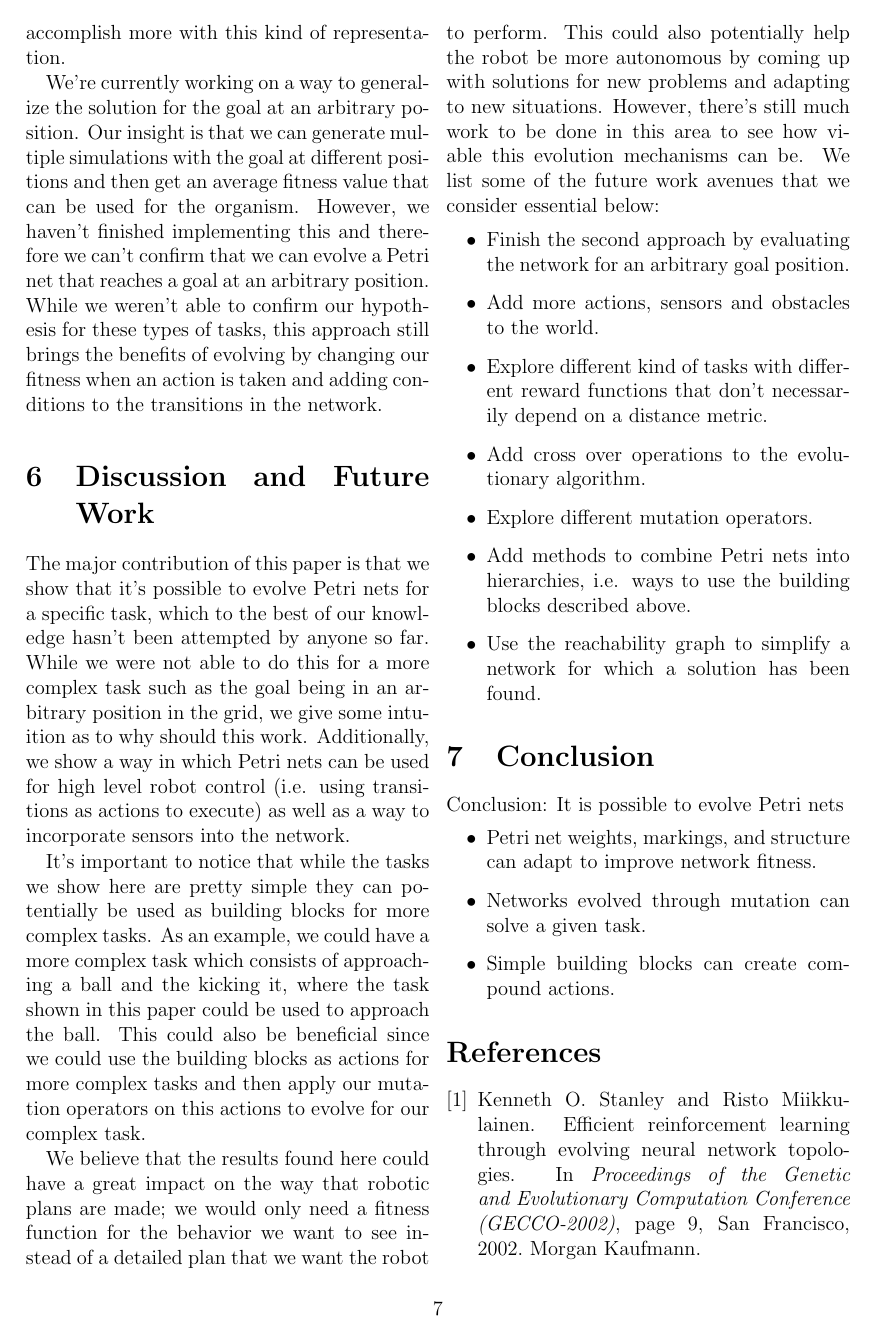
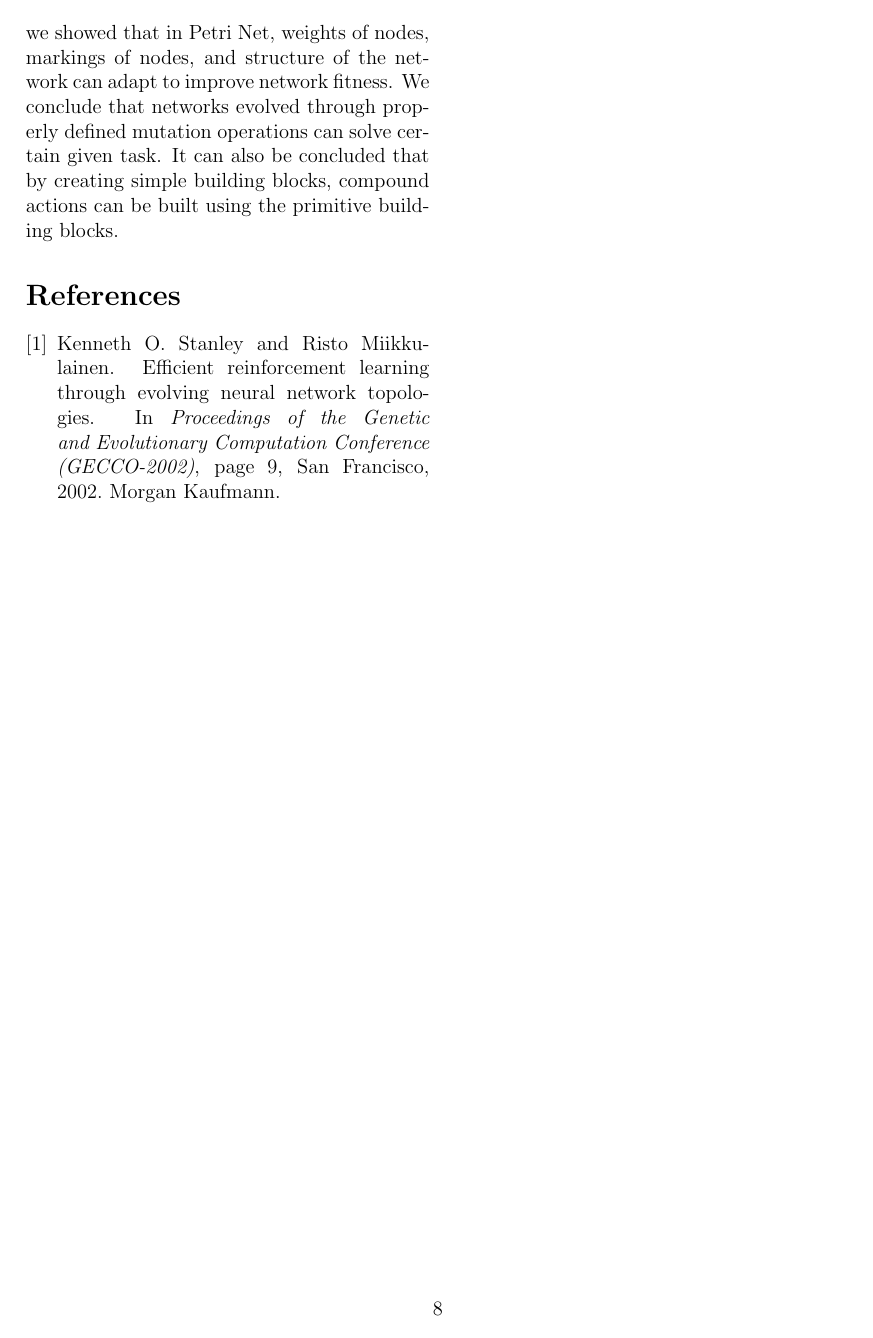
Before and after one commit to jpha226/PetriNeat, a LaTeX paper (project_paper.tex): page 7 of 7 before the commit and page 8 of 8 after it. Compiled offline with pdfLaTeX.

Commit message:
Add conclusion

```diff
--- a/project_paper.tex
+++ b/project_paper.tex
@@ -312,12 +312,7 @@ We believe that the results found here could have a great impact on the way that
 
 \section{Conclusion}
 
-Conclusion: It is possible to evolve Petri nets
-\begin{itemize}
-\item Petri net weights, markings, and structure can adapt to improve network fitness.
-\item Networks evolved through mutation can solve a given task.
-\item Simple building blocks can create compound actions.
-\end{itemize}
+In this article, we had shown that by properly define the operations to allow evolving and generating new network generations, it is possible to evolve Petri Nets. With the experiment, we showed that in Petri Net, weights of nodes, markings of nodes, and structure of the network can adapt to improve network fitness. We conclude that networks evolved through properly defined mutation operations can solve certain given task. It can also be concluded that by creating simple building blocks, compound actions can be built using the primitive building blocks.
 
 \bibliographystyle{plain}
 \bibliography{project}
```
Also changed, not shown: project_paper.tex (2 more changed lines).
